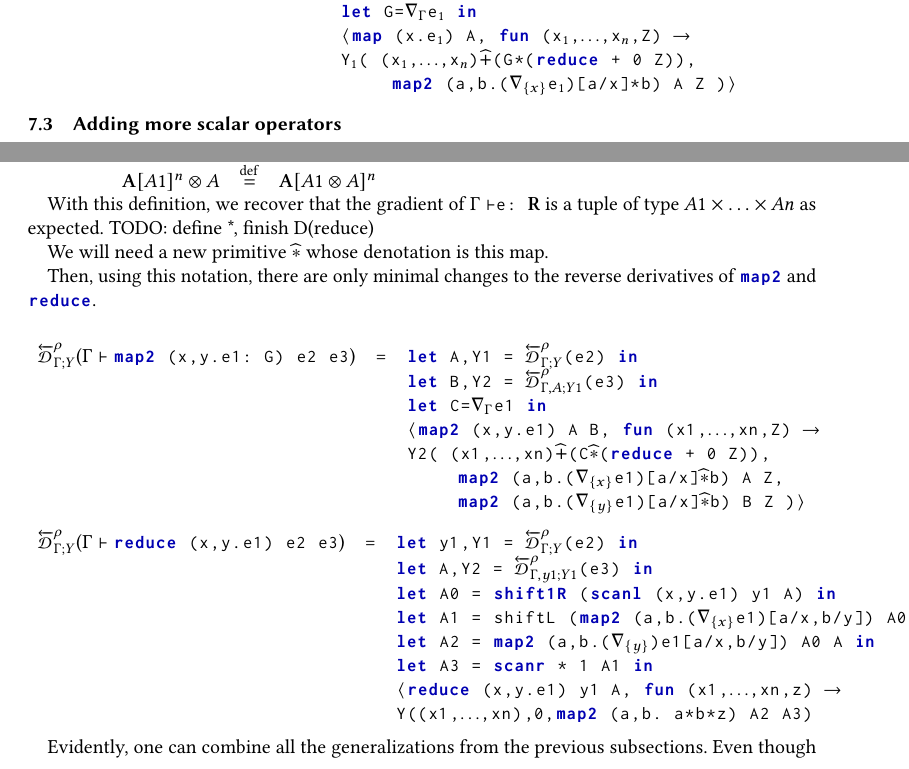
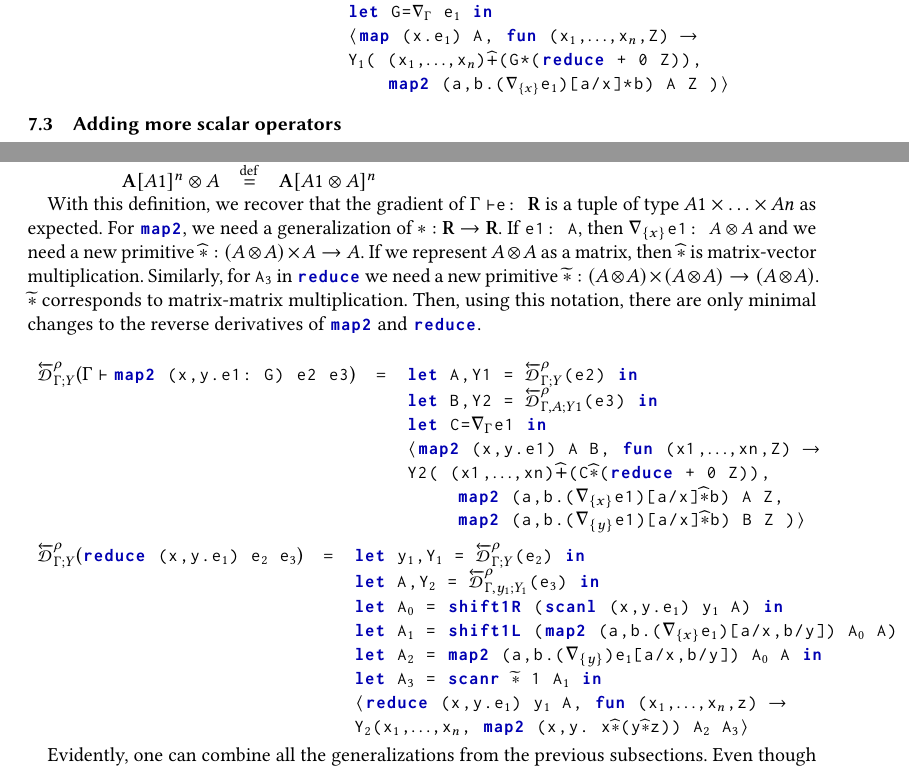
Before and after one commit to MathieuHuot/RAD_Compiler, a LaTeX paper (rad-icfp-2021/main.tex, which reads rad-icfp-2021/generalization.tex): two parts of pages 22 and 23 of 32, joined at a grey line, cut so that both start at the same text. Compiled offline with pdfLaTeX.

Commit message:
finishing gen section

```diff
--- a/rad-icfp-2021/generalization.tex
+++ b/rad-icfp-2021/generalization.tex
@@ -141,10 +141,11 @@ We can define $\otimes$ on the types of our language inductively by
 \end{tabular}
 
 With this definition, we recover that the gradient of $\Gamma \vdash$!e: !$\reals$ is a tuple of type $A1\times\ldots\times An$ as expected.
-TODO: define *, finish D(reduce)
-
-We will need a new primitive $\widehat{*}$ whose denotation is this map.
-
+For !map2!, we need a generalization of $*:\reals\to\reals$.
+If !e1: A!, then $\grad_{\{x\}}$!e1: $A\otimes A$! and we need a new primitive $\widehat{*}:(A\otimes A) \times A \to A$.
+If we represent $A\otimes A$ as a matrix, then $\widehat{*}$ is matrix-vector multiplication.
+Similarly, for !A$_{3}$! in !reduce! we need a new primitive $\widetilde{*}:(A\otimes A)\times(A\otimes A) \to (A\otimes A)$.
+$\widetilde{*}$ corresponds to matrix-matrix multiplication.
 Then, using this notation, there are only minimal changes to the reverse derivatives of !map2! and !reduce!.
 
 \begin{center}
@@ -162,15 +163,15 @@ Then, using this notation, there are only minimal changes to the reverse derivat
 
 \begin{center}
 \begin{tabular}{r c l}
-        $\directD{\rho}{\Gamma}{Y}$($\Gamma\vdash $ !reduce (x,y.e1) e2 e3!)
-        &=&  !let y1,Y1 = !$\directD{\rho}{\Gamma}{Y}$!(e2) in! \\
-        && !let A,Y2 = !$\directD{\rho}{\Gamma,y1}{Y1}$!(e3) in! \\
-        && !let A0 = shift1R (scanl (x,y.e1) y1 A) in! \\
-        && !let A1 = shiftL (map2 (a,b.(!$\grad_{\{x\}}$!e1)[a/x,b/y]) A0 A) in! \\
-        && !let A2 = map2 (a,b.(!$\grad_{\{y\}}$!)e1[a/x,b/y]) A0 A in! \\
-        && !let A3 = scanr * 1 A1 in! \\
-        && !<reduce (x,y.e1) y1 A, fun (x1,$\ldots$,xn,z) ->! \\
-        && !Y((x1,$\ldots$,xn),0,map2 (a,b. a*b*z) A2 A3)!
+    $\directD{\rho}{\Gamma}{Y}$(!reduce (x,y.e$_{1}$) e$_{2}$ e$_{3}$!) &=&
+    !let y$_{1}$,Y$_{1}$ = !$\directD{\rho}{\Gamma}{Y}$!(e$_{2}$) in! \\
+    && !let A,Y$_{2}$ = !$\directD{\rho}{\Gamma,y_1}{Y_1}$!(e$_{3}$) in! \\
+    && !let A$_{0}$ = shift1R (scanl (x,y.e$_{1}$) y$_{1}$ A) in! \\
+    && !let A$_{1}$ = shift1L (map2 (a,b.(!$\grad_{\{x\}}$!e$_{1}$)[a/x,b/y]) A$_{0}$ A) in! \\
+    && !let A$_{2}$ = map2 (a,b.(!$\grad_{\{y\}}$!)e$_{1}$[a/x,b/y]) A$_{0}$ A in! \\
+    && !let A$_{3}$ = scanr $\widetilde{*}$ 1 A$_{1}$ in! \\
+    && !<reduce (x,y.e$_{1}$) y$_{1}$ A, fun (x$_{1}$,$\ldots$,x$_n$,z) ->! \\
+    && !Y$_{2}$(x$_{1}$,$\ldots$,x$_n$, map2 (x,y. x$\widehat{*}$(y$\widehat{*}$z)) A$_{2}$ A$_{3}$>! \\
 \end{tabular}
 \end{center}
 
```
Also changed, not shown: rad-icfp-2021/generalization.tex (10 more changed lines).
